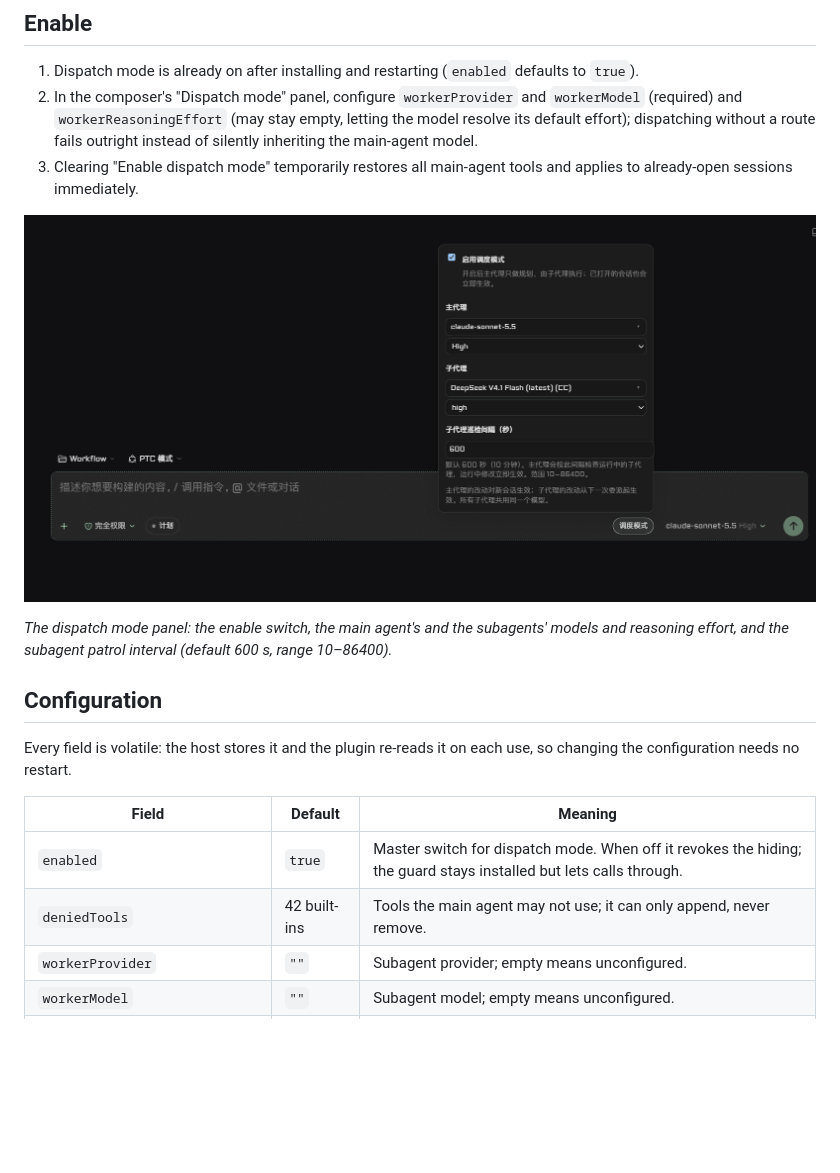
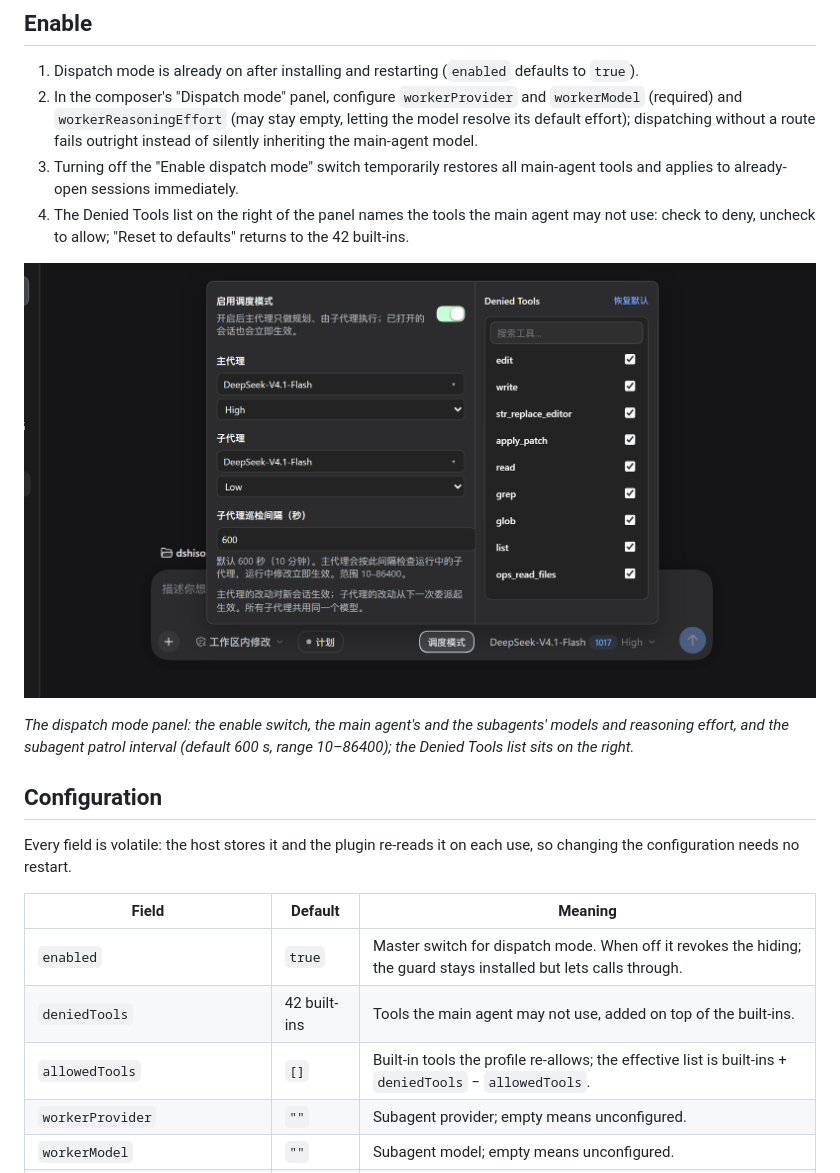
Before and after one commit to SShiRkiT/dsh-orchestrator, a Markdown page: README.en.md, the part around the change. GitHub-like rendering; pictures changed too: docs/images/dispatch-panel.png; blank space fills up the shorter version.

```diff
--- a/README.en.md
+++ b/README.en.md
@@ -65,11 +65,12 @@ After installing, **fully quit and reopen DSH**: client plugins are composed at
 
 1. Dispatch mode is already on after installing and restarting (`enabled` defaults to `true`).
 2. In the composer's "Dispatch mode" panel, configure `workerProvider` and `workerModel` (required) and `workerReasoningEffort` (may stay empty, letting the model resolve its default effort); dispatching without a route fails outright instead of silently inheriting the main-agent model.
-3. Clearing "Enable dispatch mode" temporarily restores all main-agent tools and applies to already-open sessions immediately.
+3. Turning off the "Enable dispatch mode" switch temporarily restores all main-agent tools and applies to already-open sessions immediately.
+4. The Denied Tools list on the right of the panel names the tools the main agent may not use: check to deny, uncheck to allow; "Reset to defaults" returns to the 42 built-ins.
 
 ![Dispatch mode panel](docs/images/dispatch-panel.png)
 
-*The dispatch mode panel: the enable switch, the main agent's and the subagents' models and reasoning effort, and the subagent patrol interval (default 600 s, range 10–86400).*
+*The dispatch mode panel: the enable switch, the main agent's and the subagents' models and reasoning effort, and the subagent patrol interval (default 600 s, range 10–86400); the Denied Tools list sits on the right.*
 
 ## Configuration
 
@@ -78,7 +79,8 @@ Every field is volatile: the host stores it and the plugin re-reads it on each u
 | Field | Default | Meaning |
 | --- | --- | --- |
 | `enabled` | `true` | Master switch for dispatch mode. When off it revokes the hiding; the guard stays installed but lets calls through. |
-| `deniedTools` | 42 built-ins | Tools the main agent may not use; it can only append, never remove. |
+| `deniedTools` | 42 built-ins | Tools the main agent may not use, added on top of the built-ins. |
+| `allowedTools` | `[]` | Built-in tools the profile re-allows; the effective list is built-ins + `deniedTools` − `allowedTools`. |
 | `workerProvider` | `""` | Subagent provider; empty means unconfigured. |
 | `workerModel` | `""` | Subagent model; empty means unconfigured. |
 | `workerReasoningEffort` | `""` | Subagent reasoning effort; empty means it is not passed and the model resolves the default. |
```
Also changed, not shown: README.md (+5 -3 lines), 8 other files.
